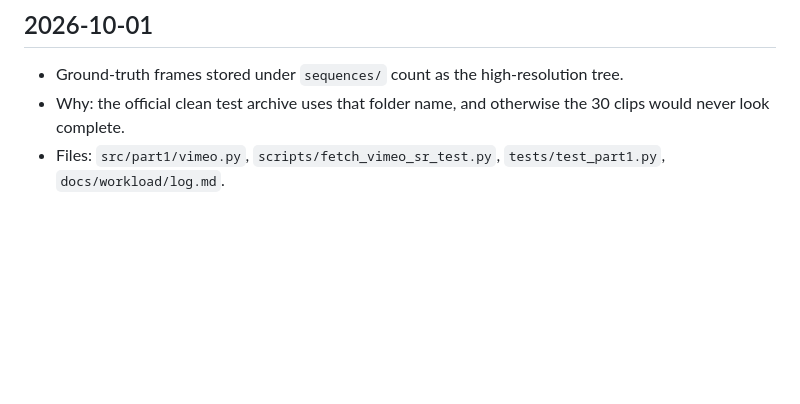
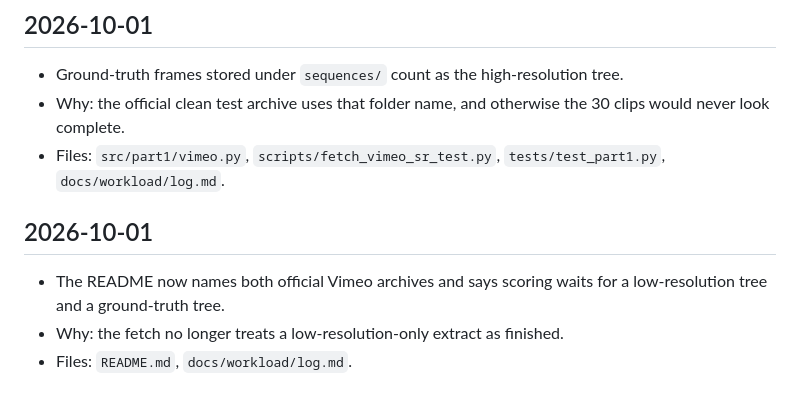
Before and after one commit to Oliver-ming/Intro_to_CV_project_1, a Markdown page: docs/workload/log.md, the part around the change. GitHub-like rendering; blank space fills up the shorter version.

```diff
--- a/docs/workload/log.md
+++ b/docs/workload/log.md
@@ -481,3 +481,9 @@ Append one entry per change. Each entry states the date, what changed, why, and
 - Ground-truth frames stored under `sequences/` count as the high-resolution tree.
 - Why: the official clean test archive uses that folder name, and otherwise the 30 clips would never look complete.
 - Files: `src/part1/vimeo.py`, `scripts/fetch_vimeo_sr_test.py`, `tests/test_part1.py`, `docs/workload/log.md`.
+
+## 2026-10-01
+
+- The README now names both official Vimeo archives and says scoring waits for a low-resolution tree and a ground-truth tree.
+- Why: the fetch no longer treats a low-resolution-only extract as finished.
+- Files: `README.md`, `docs/workload/log.md`.
```
Also changed, not shown: README.md (+1 -1 lines).
